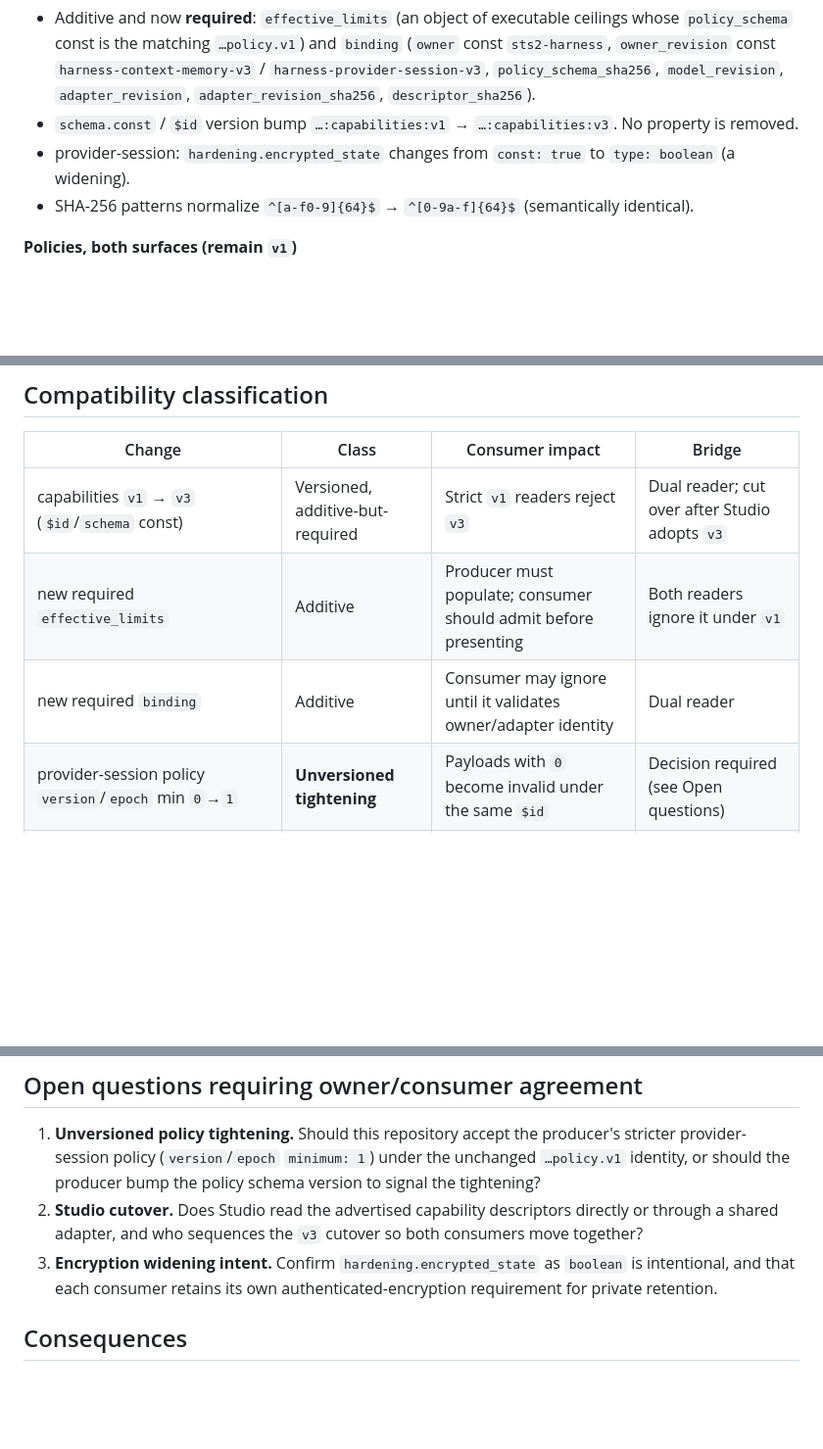
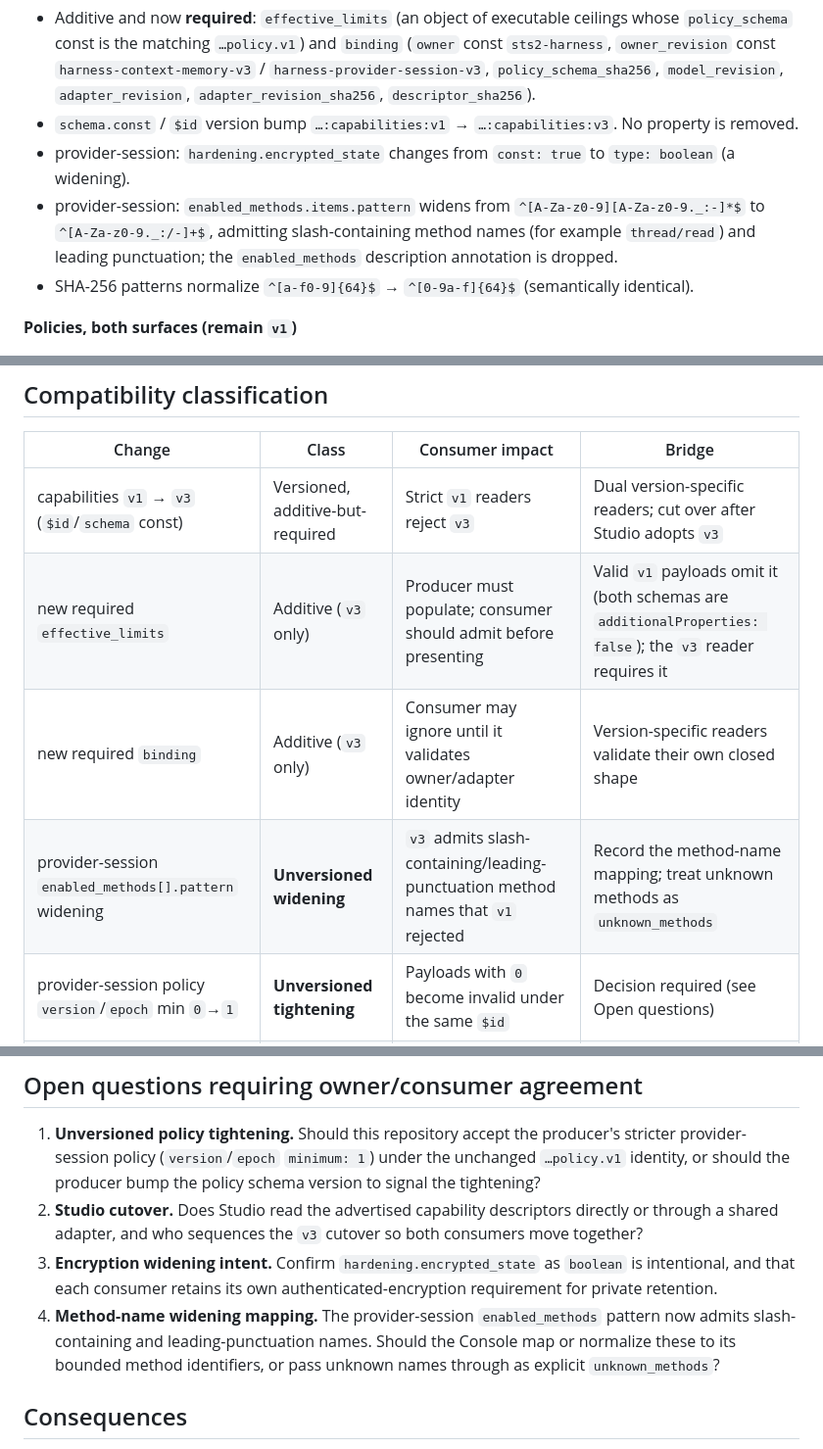
Before and after one commit to AI-Ascension/ascension-context-console, a Markdown page: docs/decisions/0020-harness-effective-limits-consumer-compatibility.md, 3 parts joined by grey strips. Shown at 98% size. Rendered like a GitHub page; blank space fills up the shorter version.

Commit message:
docs(context-console): complete ADR 0020 compatibility delta
Address review of PR #25:
- record the provider-session `enabled_methods.items.pattern` widening to
  `^[A-Za-z0-9._:/-]+$` (slash/leading-punctuation names) and the dropped
  description annotation, with a classification row and bridge;
- correct the v1 bridge wording: valid v1 payloads omit the new fields
  because both schemas are `additionalProperties: false`, and each reader
  validates its own version's closed shape;
- add an owner/consumer open question for the method-name mapping.

Refs #24

```diff
--- a/docs/decisions/0020-harness-effective-limits-consumer-compatibility.md
+++ b/docs/decisions/0020-harness-effective-limits-consumer-compatibility.md
@@ -39,6 +39,9 @@ The matrix records this repository as a **pending** `copied_contracts` consumer
   removed.
 - provider-session: `hardening.encrypted_state` changes from `const: true` to `type: boolean`
   (a widening).
+- provider-session: `enabled_methods.items.pattern` widens from `^[A-Za-z0-9][A-Za-z0-9._:-]*$` to
+  `^[A-Za-z0-9._:/-]+$`, admitting slash-containing method names (for example `thread/read`) and
+  leading punctuation; the `enabled_methods` description annotation is dropped.
 - SHA-256 patterns normalize `^[a-f0-9]{64}$` → `^[0-9a-f]{64}$` (semantically identical).
 
 **Policies, both surfaces (remain `v1`)**
@@ -71,9 +74,10 @@ The matrix records this repository as a **pending** `copied_contracts` consumer
 
 | Change | Class | Consumer impact | Bridge |
 |---|---|---|---|
-| capabilities `v1` → `v3` (`$id`/`schema` const) | Versioned, additive-but-required | Strict `v1` readers reject `v3` | Dual reader; cut over after Studio adopts `v3` |
-| new required `effective_limits` | Additive | Producer must populate; consumer should admit before presenting | Both readers ignore it under `v1` |
-| new required `binding` | Additive | Consumer may ignore until it validates owner/adapter identity | Dual reader |
+| capabilities `v1` → `v3` (`$id`/`schema` const) | Versioned, additive-but-required | Strict `v1` readers reject `v3` | Dual version-specific readers; cut over after Studio adopts `v3` |
+| new required `effective_limits` | Additive (`v3` only) | Producer must populate; consumer should admit before presenting | Valid `v1` payloads omit it (both schemas are `additionalProperties: false`); the `v3` reader requires it |
+| new required `binding` | Additive (`v3` only) | Consumer may ignore until it validates owner/adapter identity | Version-specific readers validate their own closed shape |
+| provider-session `enabled_methods[].pattern` widening | **Unversioned widening** | `v3` admits slash-containing/leading-punctuation method names that `v1` rejected | Record the method-name mapping; treat unknown methods as `unknown_methods` |
 | provider-session policy `version`/`epoch` min `0`→`1` | **Unversioned tightening** | Payloads with `0` become invalid under the same `$id` | Decision required (see Open questions) |
 | `hardening.encrypted_state` `const true` → `boolean` | Widening | Could weaken a naive consumer | Console keeps an independent retention guard |
 
@@ -106,6 +110,9 @@ scoped control API/CLI, and browser presentation.
 3. **Encryption widening intent.** Confirm `hardening.encrypted_state` as `boolean` is intentional,
    and that each consumer retains its own authenticated-encryption requirement for private
    retention.
+4. **Method-name widening mapping.** The provider-session `enabled_methods` pattern now admits
+   slash-containing and leading-punctuation names. Should the Console map or normalize these to its
+   bounded method identifiers, or pass unknown names through as explicit `unknown_methods`?
 
 ## Consequences
 
```
